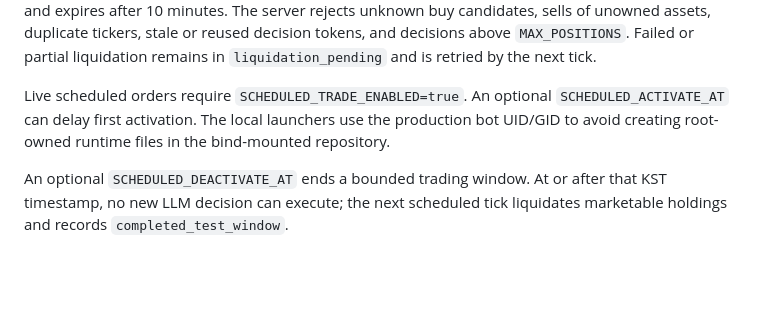
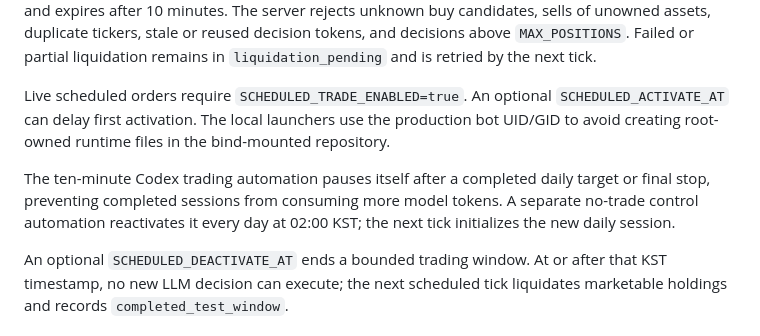
Before and after one commit to sorryrlrud/ai_auto_trading_bot, a Markdown page: README.md, the part around the change. Drawn GitHub-style; blank space fills up the shorter version.

Commit message:
Document scheduled trading pause and daily resume

```diff
--- a/README.md
+++ b/README.md
@@ -74,6 +74,11 @@ Live scheduled orders require `SCHEDULED_TRADE_ENABLED=true`. An optional
 production bot UID/GID to avoid creating root-owned runtime files in the
 bind-mounted repository.
 
+The ten-minute Codex trading automation pauses itself after a completed daily
+target or final stop, preventing completed sessions from consuming more model
+tokens. A separate no-trade control automation reactivates it every day at
+02:00 KST; the next tick initializes the new daily session.
+
 An optional `SCHEDULED_DEACTIVATE_AT` ends a bounded trading window. At or after
 that KST timestamp, no new LLM decision can execute; the next scheduled tick
 liquidates marketable holdings and records `completed_test_window`.
```
Also changed, not shown: HARNESS.md (+5 -0 lines).
